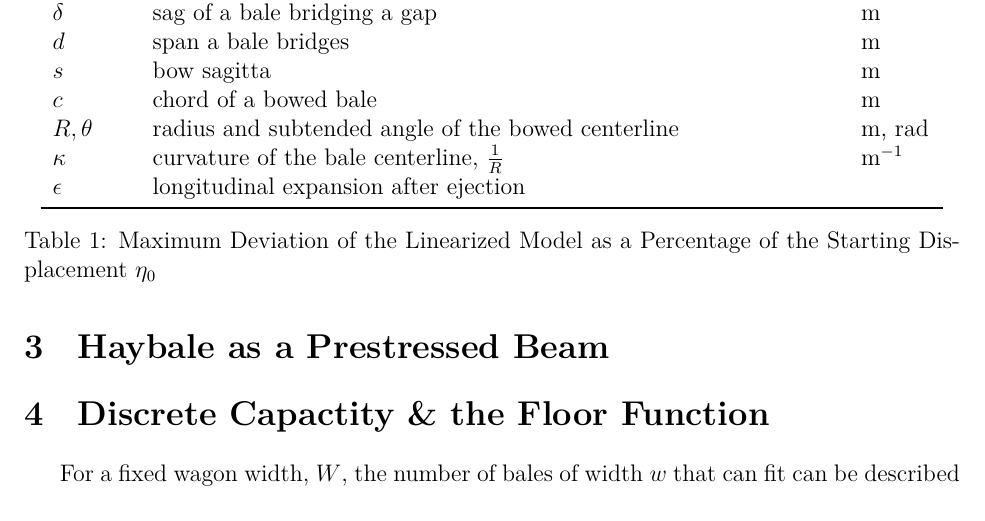
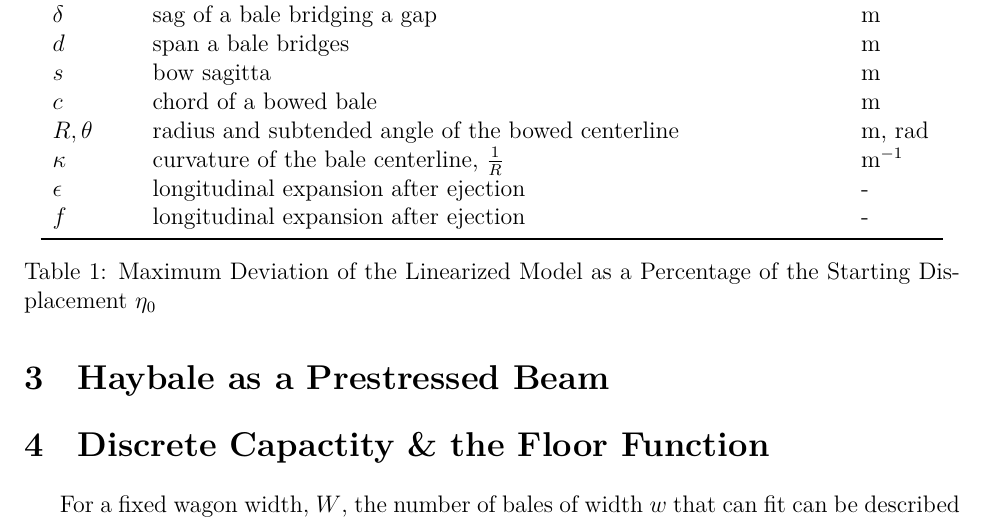
Before and after one commit to Aqawma/math-ia-isak, a LaTeX document (ia_main.tex, which reads background.tex): part of page 4 of 6, cut so that both start at the same text. Compiled offline with XeLaTeX.

Commit message:
Auto-commit: changes detected at 2026-11-23 08:33:07

```diff
--- a/background.tex
+++ b/background.tex
@@ -25,7 +25,8 @@
             $c$ & chord of a bowed bale & m \\
             $R,\theta$ & radius and subtended angle of the bowed centerline & m, rad \\
             $\kappa$ & curvature of the bale centerline, $\frac{1}{R}$ & $\text{m}^{-1}$ \\
-            $\epsilon$ & longitudinal expansion after ejection &  \\
+            $\epsilon$ & longitudinal expansion after ejection & - \\
+            $f$ & longitudinal expansion after ejection & - \\
             \bottomrule
         \end{tabular}
         \caption{Maximum Deviation of the Linearized Model as a Percentage of the Starting Displacement $\eta_0$}
```
Also changed, not shown: ia_main.pdf.
